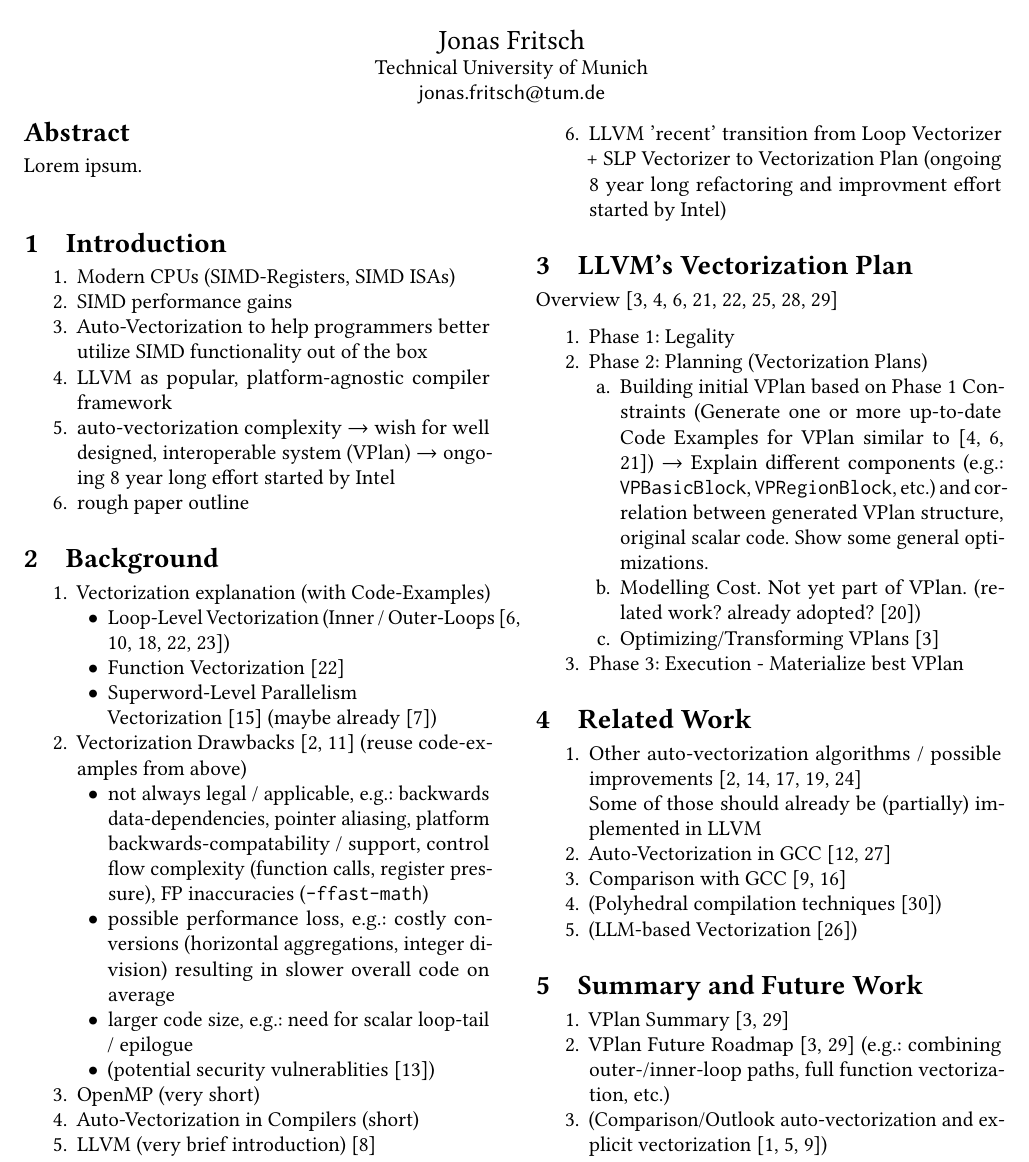
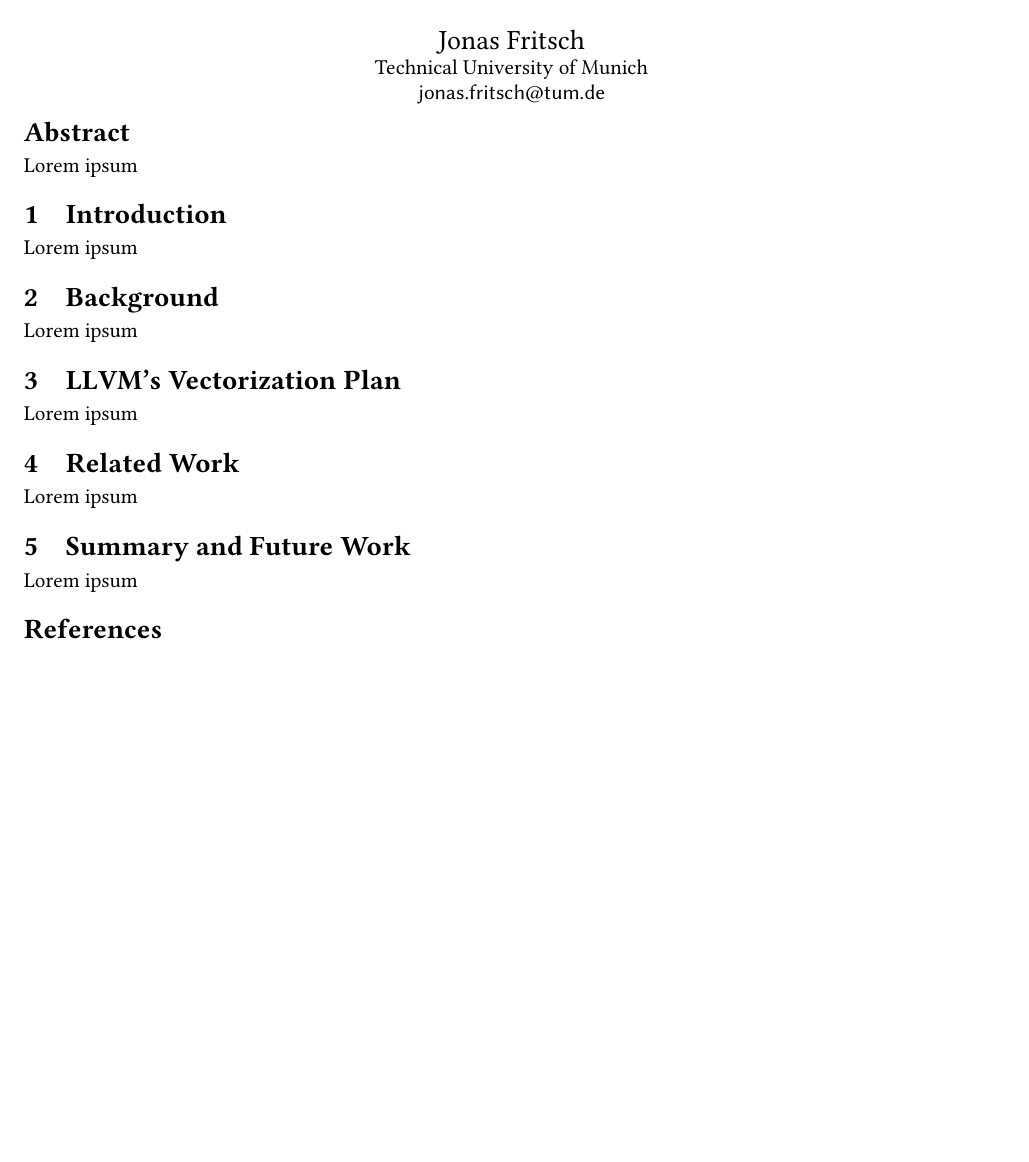
Before and after one commit to atalantus/seminar-llvm-vplan, a LaTeX paper (paper/paper.tex): part of page 1 of 3 before the commit and part of the page after it, cut so that both start at the same text, the shorter picture padded with empty space. Compiled offline with pdfLaTeX.

Commit message:
add outline as seperate document

```diff
--- a/paper/paper.tex
+++ b/paper/paper.tex
@@ -20,7 +20,7 @@
 \email{jonas.fritsch@tum.de}
 
 \begin{abstract}
-Lorem ipsum.
+Lorem ipsum
 \end{abstract}
 
 \maketitle
@@ -30,16 +30,7 @@
 
 \section{Introduction}
 \label{sec:introduction}
-
-\begin{enumerate}
-  \item Modern CPUs (SIMD-Registers, SIMD ISAs)
-  \item SIMD performance gains
-  \item Auto-Vectorization to help programmers better utilize SIMD functionality out of the box
-  \item LLVM as popular, platform-agnostic compiler framework
-  \item auto-vectorization complexity $\rightarrow$ wish for well designed,
-  interoperable system (VPlan) $\rightarrow$ ongoing 8 year long effort started by Intel
-  \item rough paper outline
-\end{enumerate}
+Lorem ipsum
 
 
 %%%%%%%%%%%%%%%%%%%%%%%%%%%%%%%%%%%%%%%%%%%%%%%%%%%%%%%%%%%%%%%%%%%%%%%%%%%%%%%%%%%%%%%%%%%%%%%%%%%%%%
@@ -47,29 +38,7 @@
 
 \section{Background}
 \label{sec:background}
-\begin{enumerate}
-  \item Vectorization explanation (with Code\hyp{}Examples)
-  \begin{itemize}
-    \item Loop-Level Vectorization (Inner / Outer-Loops~\cite{llvmextloopvec,intelouterloop,10.5555/2337159.2337210,llvmouterloop,10.1145/1454115.1454119})
-    \item Function Vectorization~\cite{llvmextloopvec}
-    \item Superword-Level Parallelism\\Vectorization~\cite{10.1145/349299.349320}~(maybe already \cite{10.1145/3519939.3523701})
-  \end{itemize}
-  \item Vectorization Drawbacks~\cite{llvmveccontrolflow,intelvecessen} (reuse code\hyp{}examples from above)
-  \begin{itemize}
-    \item not always legal / applicable, e.g.: backwards data-dependencies, pointer aliasing,
-    platform backwards-compatability / support, control flow complexity (function calls, register pressure), FP inaccuracies (\texttt{-ffast-math})
-    \item possible performance loss, e.g.: costly conversions (horizontal aggregations, integer division) resulting in slower overall code
-    on average
-    \item larger code size, e.g.: need for scalar loop-tail / epilogue
-    \item (potential security vulnerablities~\cite{2023arXiv230201131K})
-  \end{itemize}
-  \item OpenMP (very short)
-  \item Auto-Vectorization in Compilers (short)
-  \item LLVM (very brief introduction)~\cite{10.5555/977395.977673}
-  \item LLVM 'recent' transition from Loop Vectorizer + SLP Vectorizer to
-  Vectorization Plan (ongoing 8 year long refactoring and improvment
-  effort started by Intel)
-\end{enumerate}
+Lorem ipsum
 
 
 %%%%%%%%%%%%%%%%%%%%%%%%%%%%%%%%%%%%%%%%%%%%%%%%%%%%%%%%%%%%%%%%%%%%%%%%%%%%%%%%%%%%%%%%%%%%%%%%%%%%%%
@@ -77,19 +46,7 @@
 
 \section{LLVM's Vectorization Plan}
 \label{sec:vplan}
-  Overview~\cite{llvmvec,llvmvplan,llvmextloopvec,llvmintrvplan,llvmvplanstate,llvmvplanrv,llvmouterloop,llvmvplanupdate}
-\begin{enumerate}
-  \item Phase 1: Legality
-  \item Phase 2: Planning (Vectorization Plans)
-  \begin{enumerate}
-    \item Building initial VPlan based on Phase 1 Constraints (Generate one or more up-to-date Code Examples for VPlan similar to~\cite{llvmintrvplan,llvmvplanstate,llvmouterloop})
-    $\rightarrow$ Explain different components (e.g.: \texttt{VPBasicBlock}, \texttt{VPRegionBlock}, etc.) and
-    correlation between generated VPlan structure, original scalar code. Show some general optimizations.
-    \item Modelling Cost. Not yet part of VPlan. (related work? already adopted?~\cite{POHL2020102106})
-    \item Optimizing/Transforming VPlans~\cite{llvmvplanupdate}
-  \end{enumerate}
-  \item Phase 3: Execution - Materialize best VPlan
-\end{enumerate}
+Lorem ipsum
 
 
 %%%%%%%%%%%%%%%%%%%%%%%%%%%%%%%%%%%%%%%%%%%%%%%%%%%%%%%%%%%%%%%%%%%%%%%%%%%%%%%%%%%%%%%%%%%%%%%%%%%%%%
@@ -97,14 +54,7 @@
 
 \section{Related Work}
 \label{sec:relatedwork}
-\begin{enumerate}
-  \item Other auto-vectorization algorithms / possible improvements~\cite{10.5555/3615924.3615932,4336219,llvmveccontrolflow,saarlandrv,10.1145/3303117.3306172}
-  \\Some of those should already be (partially) implemented in LLVM
-  \item Auto-Vectorization in GCC~\cite{autovecoptgcc, vecoptgcc}
-  \item Comparison with GCC~\cite{gccllvmveccomp,10.1155/2021/3264624}
-  \item (Polyhedral compilation techniques~\cite{llvmpolyhedral})
-  \item (LLM-based Vectorization~\cite{taneja2024llmvectorizerllmbasedverifiedloop})
-\end{enumerate}
+Lorem ipsum
 
 
 %%%%%%%%%%%%%%%%%%%%%%%%%%%%%%%%%%%%%%%%%%%%%%%%%%%%%%%%%%%%%%%%%%%%%%%%%%%%%%%%%%%%%%%%%%%%%%%%%%%%%%
@@ -112,11 +62,7 @@
 
 \section{Summary and Future Work}
 \label{sec:summary}
-\begin{enumerate}
-  \item VPlan Summary~\cite{llvmvplan,llvmvplanupdate}
-  \item VPlan Future Roadmap~\cite{llvmvplan,llvmvplanupdate} (e.g.: combining outer-/inner-loop paths, full function vectorization, etc.)
-  \item (Comparison/Outlook auto-vectorization and explicit vectorization~\cite{10.1155/2021/3264624, 9802745, DBLP:conf/vldb/BensonER23})
-\end{enumerate}
+Lorem ipsum
 
 
 %%%%%%%%%%%%%%%%%%%%%%%%%%%%%%%%%%%%%%%%%%%%%%%%%%%%%%%%%%%%%%%%%%%%%%%%%%%%%%%%%%%%%%%%%%%%%%%%%%%%%%
```
Also changed, not shown: paper/outline.tex (added, +123 -0 lines), paper/Gliederung.pdf (deleted), paper/outline.pdf (added), paper/paper.pdf.
